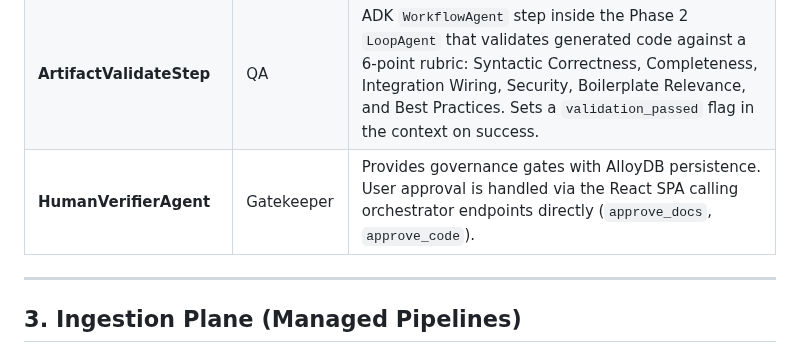
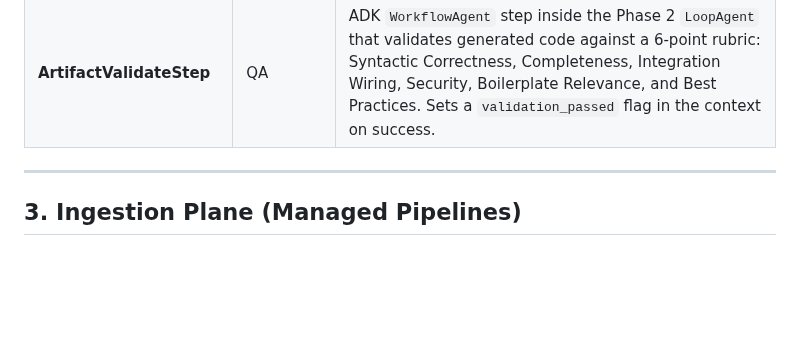
Before and after one commit to rnerurkar/engen, a Markdown page: DESIGN_DOCUMENT.md, the part around one of its changes. GitHub-like rendering; blank space fills up the shorter version.

Commit message:
docs: remove HumanVerifierAgent — governance handled by React SPA + orchestrator endpoints

```diff
--- a/DESIGN_DOCUMENT.md
+++ b/DESIGN_DOCUMENT.md
@@ -131,7 +127,6 @@ graph TB
 | **ComponentSpecStep** | Architect | ADK `WorkflowAgent` step in the Phase 2 `SequentialAgent` that performs **real-time** lookups against GitHub repositories (via MCP Server or PyGithub fallback) and AWS Service Catalog to extract a structured dependency graph grounded in actual infrastructure schemas. Uses `component_sources.py` for type normalization. |
 | **ArtifactGenerateStep** | Engineer | ADK `WorkflowAgent` step inside the Phase 2 `LoopAgent` that synthesizes IaC and Boilerplate using "Golden Sample" templates fetched from GCS. |
 | **ArtifactValidateStep** | QA | ADK `WorkflowAgent` step inside the Phase 2 `LoopAgent` that validates generated code against a 6-point rubric: Syntactic Correctness, Completeness, Integration Wiring, Security, Boilerplate Relevance, and Best Practices. Sets a `validation_passed` flag in the context on success. |
-| **HumanVerifierAgent** | Gatekeeper | Provides governance gates with AlloyDB persistence. User approval is handled via the React SPA calling orchestrator endpoints directly (`approve_docs`, `approve_code`). |
 
 ---
 
```
Also changed, not shown: other parts of DESIGN_DOCUMENT.md (+0 -4 lines).
